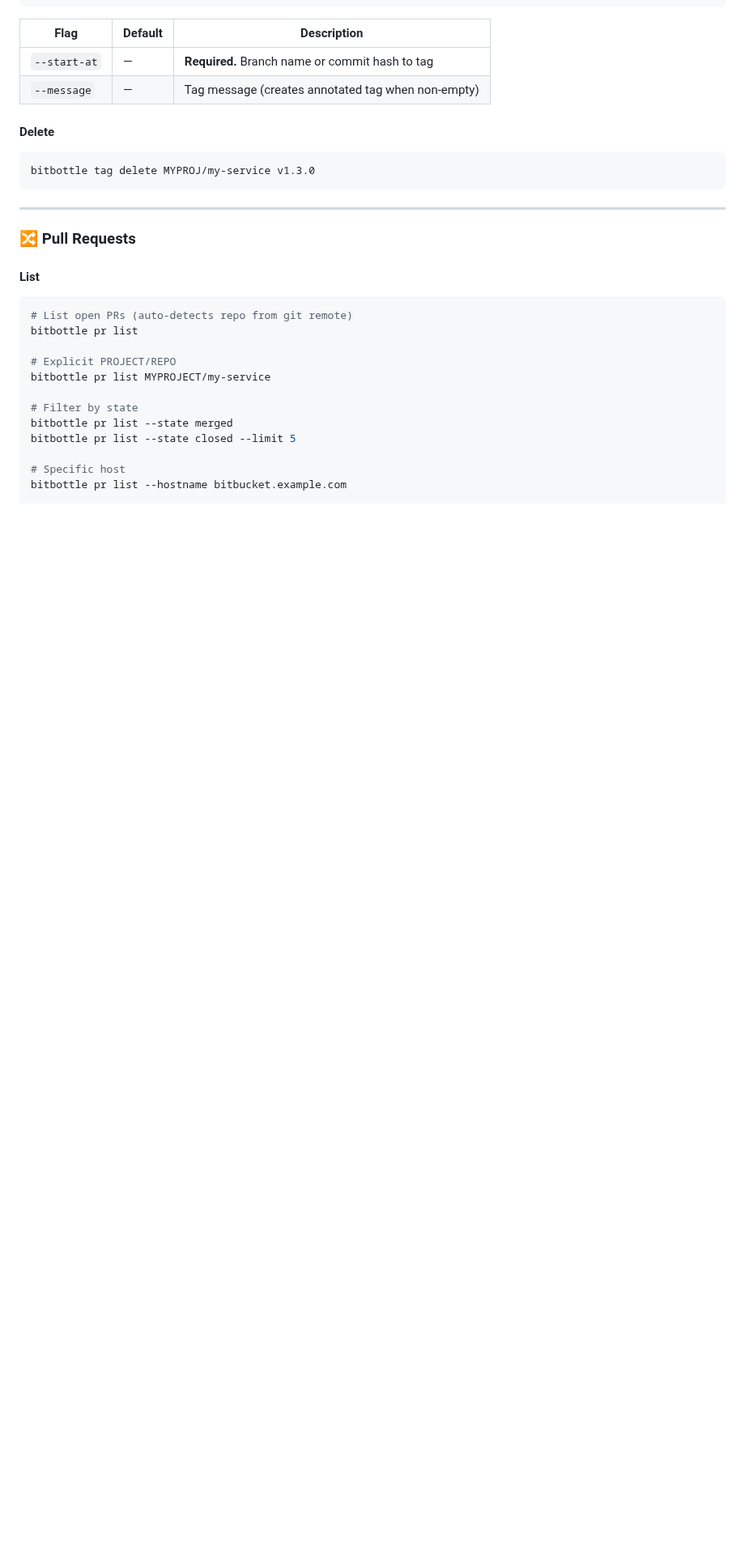
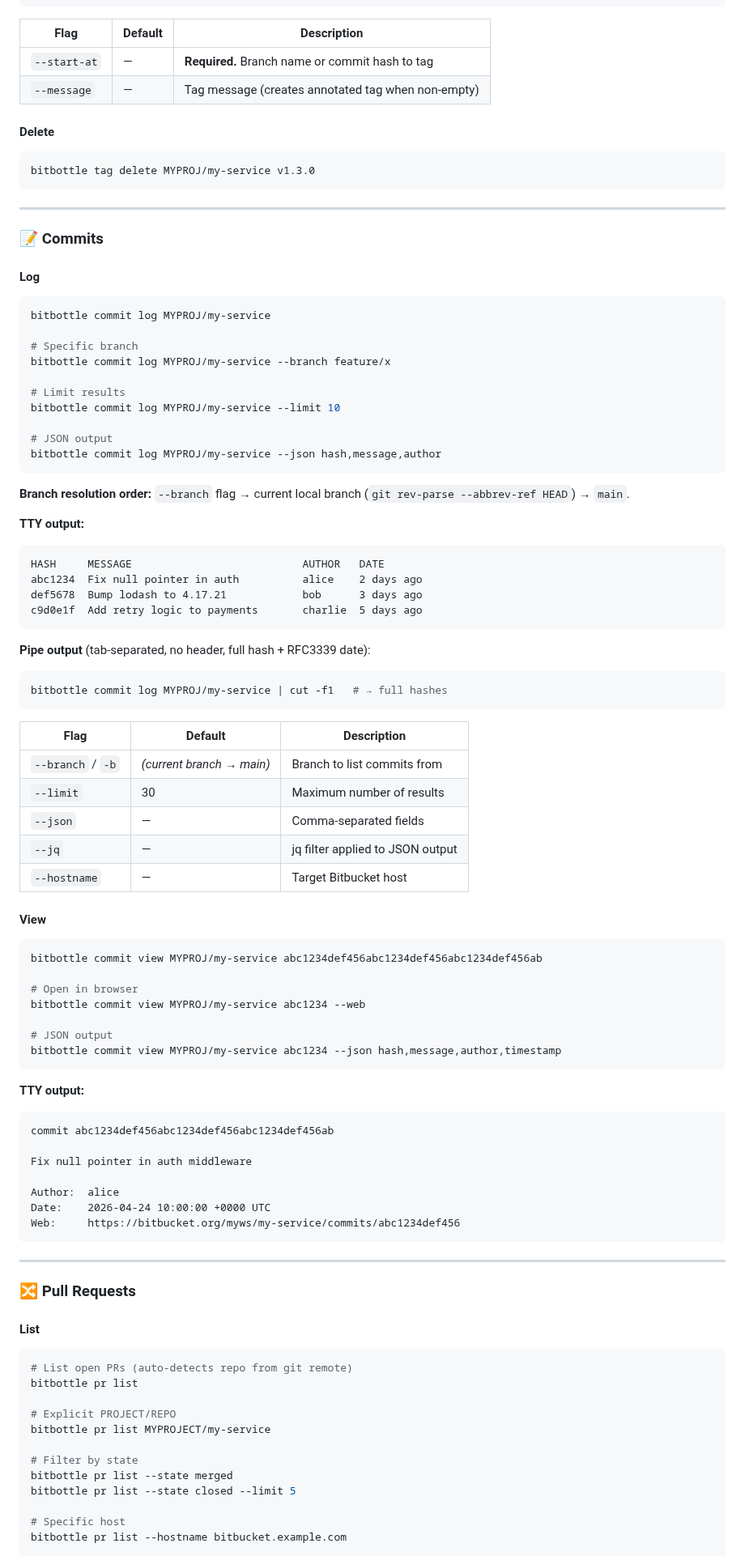
Before and after one commit to proggarapsody/bitbottle, a Markdown page: README.md, the part around one of its changes. Shown at 81% size. GitHub-like rendering; blank space fills up the shorter version.

````diff
--- a/README.md
+++ b/README.md
@@ -300,6 +320,74 @@ bitbottle tag create MYPROJ/my-service v1.3.0 --start-at main --message "Release
 
 ```bash
 bitbottle tag delete MYPROJ/my-service v1.3.0
+```
+
+---
+
+### 📝 Commits
+
+#### Log
+
+```bash
+bitbottle commit log MYPROJ/my-service
+
+# Specific branch
+bitbottle commit log MYPROJ/my-service --branch feature/x
+
+# Limit results
+bitbottle commit log MYPROJ/my-service --limit 10
+
+# JSON output
+bitbottle commit log MYPROJ/my-service --json hash,message,author
+```
+
+**Branch resolution order:** `--branch` flag → current local branch (`git rev-parse --abbrev-ref HEAD`) → `main`.
+
+**TTY output:**
+
+```
+HASH     MESSAGE                           AUTHOR   DATE
+abc1234  Fix null pointer in auth          alice    2 days ago
+def5678  Bump lodash to 4.17.21            bob      3 days ago
+c9d0e1f  Add retry logic to payments       charlie  5 days ago
+```
+
+**Pipe output** (tab-separated, no header, full hash + RFC3339 date):
+
+```bash
+bitbottle commit log MYPROJ/my-service | cut -f1   # → full hashes
+```
+
+| Flag | Default | Description |
+|---|---|---|
+| `--branch` / `-b` | _(current branch → main)_ | Branch to list commits from |
+| `--limit` | 30 | Maximum number of results |
+| `--json` | — | Comma-separated fields |
+| `--jq` | — | jq filter applied to JSON output |
+| `--hostname` | — | Target Bitbucket host |
+
+#### View
+
+```bash
+bitbottle commit view MYPROJ/my-service abc1234def456abc1234def456abc1234def456ab
+
+# Open in browser
+bitbottle commit view MYPROJ/my-service abc1234 --web
+
+# JSON output
+bitbottle commit view MYPROJ/my-service abc1234 --json hash,message,author,timestamp
+```
+
+**TTY output:**
+
+```
+commit abc1234def456abc1234def456abc1234def456ab
+
+Fix null pointer in auth middleware
+
+Author:  alice
+Date:    2026-04-24 10:00:00 +0000 UTC
+Web:     https://bitbucket.org/myws/my-service/commits/abc1234def456
 ```
 
 ---
````
Also changed, not shown: other parts of README.md (+48 -2 lines), BACKLOG.md (+7 -7 lines).
